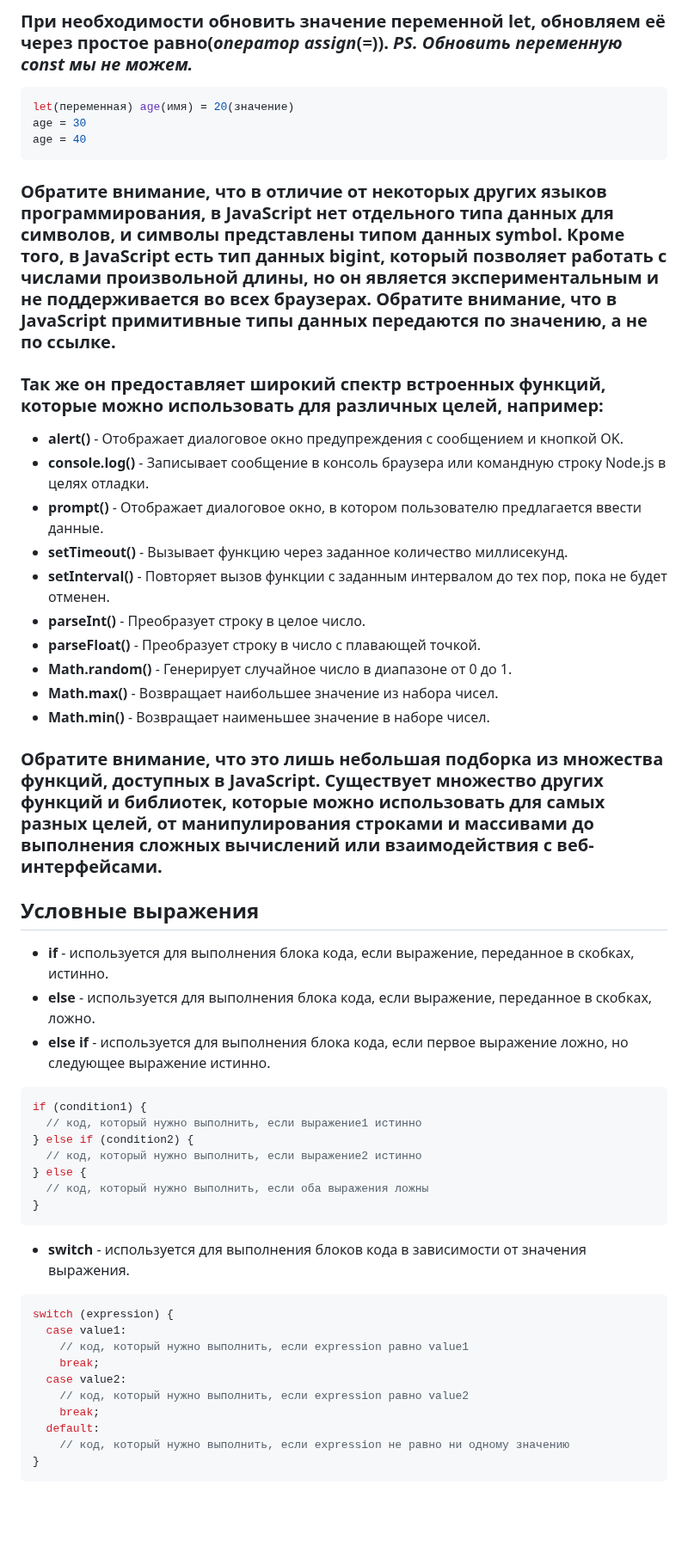
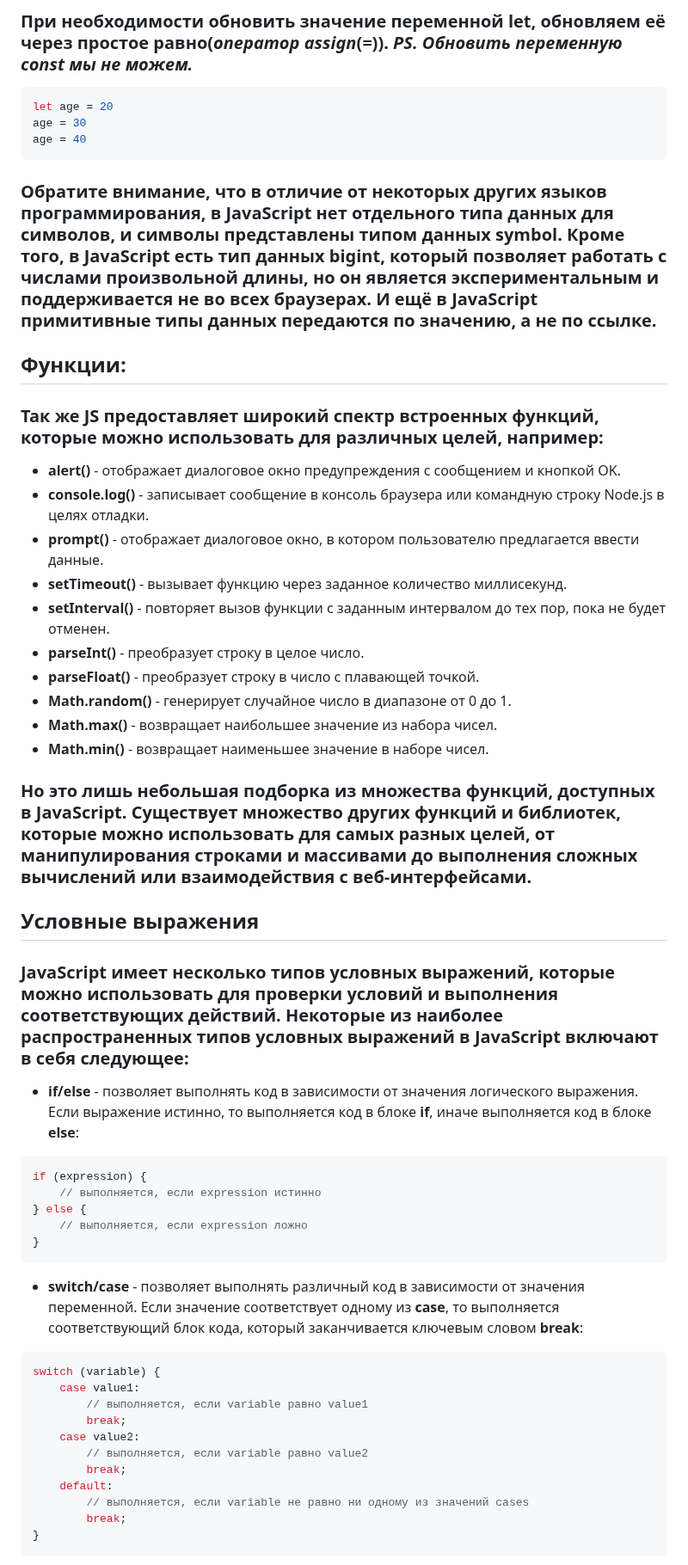
Before and after one commit to frontsteron/Pet-projects, a Markdown page: What is HTML, CSS + JS/README.md, the part around one of its changes. Shown at 86% size. Rendered like a GitHub page; blank space fills up the shorter version.

Commit message:
Added conditional expressions

````diff
--- a/What is HTML, CSS + JS/README.md
+++ b/What is HTML, CSS + JS/README.md
@@ -274,50 +273,50 @@ console.log(symOne === symTwo); // Ложь
 ### При необходимости обновить значение переменной **let**, обновляем её через простое равно(*оператор assign*(*=*)). *PS. Обновить переменную **const** мы не можем.*
 
 ```JavaScript
-let(переменная) age(имя) = 20(значение)
+let age = 20
 age = 30
 age = 40
 ```
-### Обратите внимание, что в отличие от некоторых других языков программирования, в **JavaScript** нет отдельного типа данных для символов, и символы представлены типом данных **symbol**. Кроме того, в **JavaScript** есть тип данных **bigint**, который позволяет работать с числами произвольной длины, но он является экспериментальным и не поддерживается во всех браузерах. Обратите внимание, что в **JavaScript** примитивные типы данных передаются по значению, а не по ссылке.
+### Обратите внимание, что в отличие от некоторых других языков программирования, в **JavaScript** нет отдельного типа данных для символов, и символы представлены типом данных **symbol**. Кроме того, в **JavaScript** есть тип данных **bigint**, который позволяет работать с числами произвольной длины, но он является экспериментальным и поддерживается не во всех браузерах. И ещё в **JavaScript** примитивные типы данных передаются по значению, а не по ссылке.
 
-### Так же он предоставляет широкий спектр встроенных функций, которые можно использовать для различных целей, например:
+## Функции:
+### Так же **JS** предоставляет широкий спектр встроенных функций, которые можно использовать для различных целей, например:
 
-* **alert()** - Отображает диалоговое окно предупреждения с сообщением и кнопкой OK.
-* **console.log()** - Записывает сообщение в консоль браузера или командную строку Node.js в целях отладки.
-* **prompt()** - Отображает диалоговое окно, в котором пользователю предлагается ввести данные.
-* **setTimeout()** - Вызывает функцию через заданное количество миллисекунд.
-* **setInterval()** - Повторяет вызов функции с заданным интервалом до тех пор, пока не будет отменен.
-* **parseInt()** - Преобразует строку в целое число.
-* **parseFloat()** - Преобразует строку в число с плавающей точкой.
-* **Math.random()** - Генерирует случайное число в диапазоне от 0 до 1.
-* **Math.max()** - Возвращает наибольшее значение из набора чисел.
-* **Math.min()** - Возвращает наименьшее значение в наборе чисел.
+* **alert()** - отображает диалоговое окно предупреждения с сообщением и кнопкой OK.
+* **console.log()** - записывает сообщение в консоль браузера или командную строку Node.js в целях отладки.
+* **prompt()** - отображает диалоговое окно, в котором пользователю предлагается ввести данные.
+* **setTimeout()** - вызывает функцию через заданное количество миллисекунд.
+* **setInterval()** - повторяет вызов функции с заданным интервалом до тех пор, пока не будет отменен.
+* **parseInt()** - преобразует строку в целое число.
+* **parseFloat()** - преобразует строку в число с плавающей точкой.
+* **Math.random()** - генерирует случайное число в диапазоне от 0 до 1.
+* **Math.max()** - возвращает наибольшее значение из набора чисел.
+* **Math.min()** - возвращает наименьшее значение в наборе чисел.
 
-### Обратите внимание, что это лишь небольшая подборка из множества функций, доступных в JavaScript. Существует множество других функций и библиотек, которые можно использовать для самых разных целей, от манипулирования строками и массивами до выполнения сложных вычислений или взаимодействия с веб-интерфейсами.
+### Но это лишь небольшая подборка из множества функций, доступных в **JavaScript**. Существует множество других функций и библиотек, которые можно использовать для самых разных целей, от манипулирования строками и массивами до выполнения сложных вычислений или взаимодействия с веб-интерфейсами.
 
 ## Условные выражения
-* **if** - используется для выполнения блока кода, если выражение, переданное в скобках, истинно.
-* **else** - используется для выполнения блока кода, если выражение, переданное в скобках, ложно.
-* **else if** - используется для выполнения блока кода, если первое выражение ложно, но следующее выражение истинно.
+### **JavaScript** имеет несколько типов условных выражений, которые можно использовать для проверки условий и выполнения соответствующих действий. Некоторые из наиболее распространенных типов условных выражений в JavaScript включают в себя следующее:
+
+* **if/else** - позволяет выполнять код в зависимости от значения логического выражения. Если выражение истинно, то выполняется код в блоке **if**, иначе выполняется код в блоке **else**:
 ```JavaScript
-if (condition1) {
-  // код, который нужно выполнить, если выражение1 истинно
-} else if (condition2) {
-  // код, который нужно выполнить, если выражение2 истинно
+if (expression) {
+    // выполняется, если expression истинно
 } else {
-  // код, который нужно выполнить, если оба выражения ложны
+    // выполняется, если expression ложно
 }
 ```
-* **switch** - используется для выполнения блоков кода в зависимости от значения выражения.
+* **switch/case** - позволяет выполнять различный код в зависимости от значения переменной. Если значение соответствует одному из **case**, то выполняется соответствующий блок кода, который заканчивается ключевым словом **break**:
 ```JavaScript
-switch (expression) {
-  case value1:
-    // код, который нужно выполнить, если expression равно value1
-    break;
-  case value2:
-    // код, который нужно выполнить, если expression равно value2
-    break;
-  default:
-    // код, который нужно выполнить, если expression не равно ни одному значению
+switch (variable) {
+    case value1:
+        // выполняется, если variable равно value1
+        break;
+    case value2:
+        // выполняется, если variable равно value2
+        break;
+    default:
+        // выполняется, если variable не равно ни одному из значений cases
+        break;
 }
 ```
````
Also changed, not shown: other parts of What is HTML, CSS + JS/README.md (+21 -6 lines).
